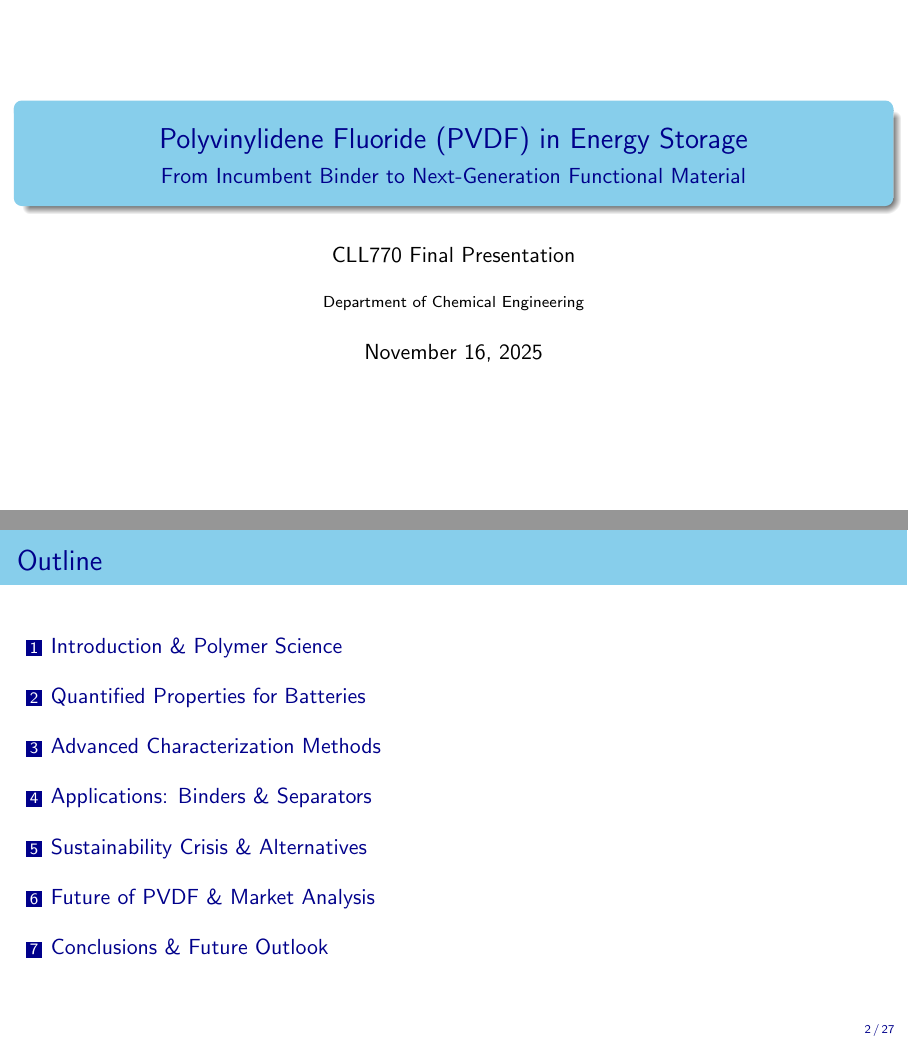
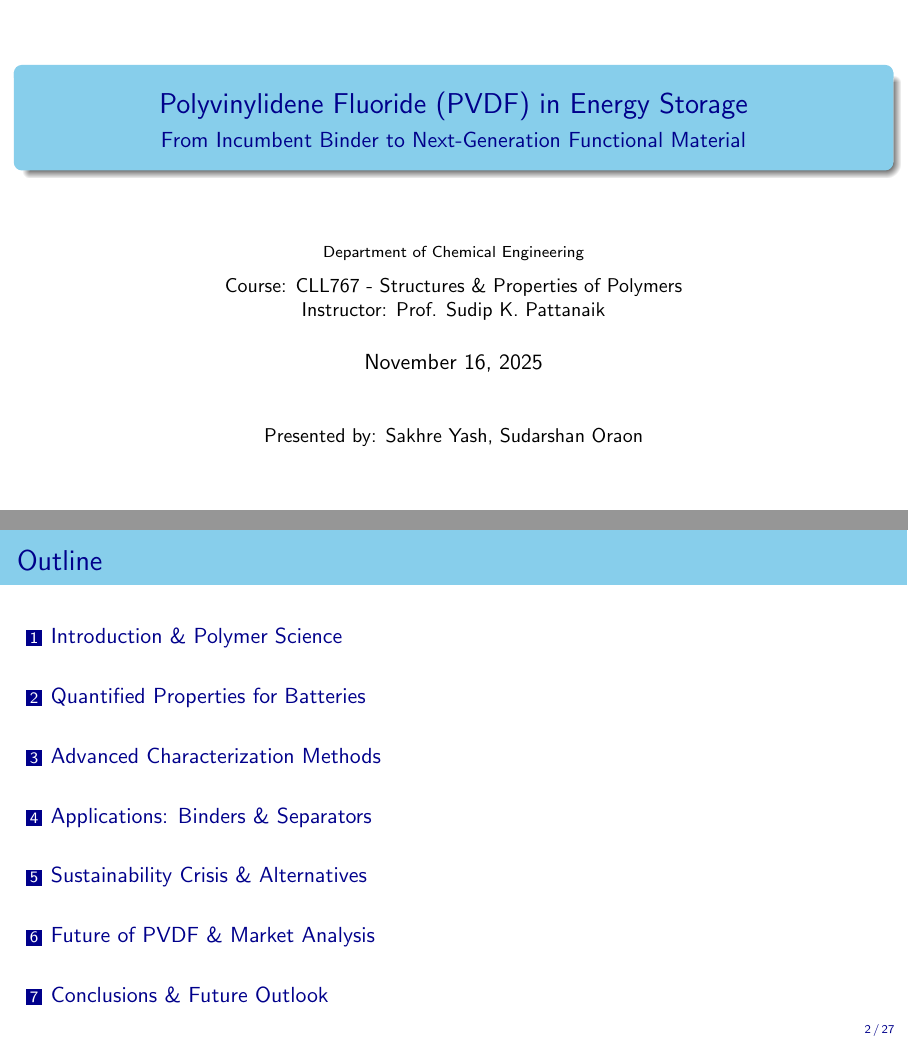
Before and after one commit to Sudarshan50/CLL770_Final_Report, LaTeX slides (report/CLL767 ppt/f1.tex): pages 1 and 2 of 27, joined at a grey line. Compiled offline with pdfLaTeX.

```diff
--- a/report/CLL767 ppt/f1.tex
+++ b/report/CLL767 ppt/f1.tex
@@ -47,8 +47,11 @@
 % --- TITLE PAGE ---
 \title[PVDF in Energy Storage]{Polyvinylidene Fluoride (PVDF) in Energy Storage}
 \subtitle{From Incumbent Binder to Next-Generation Functional Material}
-\author{CLL770 Final Presentation}
-\institute{Department of Chemical Engineering}
+\author{}
+\institute{Department of Chemical Engineering\\
+\vspace{0.2cm}
+\small Course: CLL767 - Structures \& Properties of Polymers\\
+\small Instructor: Prof. Sudip K. Pattanaik}
 \date{\today}
 
 \begin{document}
@@ -56,11 +59,15 @@
 % --- TITLE SLIDE ---
 \begin{frame}[plain]
     \titlepage
+    \vspace{-0.5cm}
+    \begin{center}
+        \small Presented by: Sakhre Yash, Sudarshan Oraon
+    \end{center}
 \end{frame}
 
 % --- OUTLINE ---
 \begin{frame}{Outline}
-    \tableofcontents
+    \tableofcontents[hideallsubsections]
 \end{frame}
 
 %%%%%%%%%%%%%%%%%%%%%%%%%%%%%%%%%%%%%%%%%%%%%%%%%%%%%%%%%%%%%%%%%
```
Also changed, not shown: report/CLL767 ppt/f1.pdf, 5 other files.
